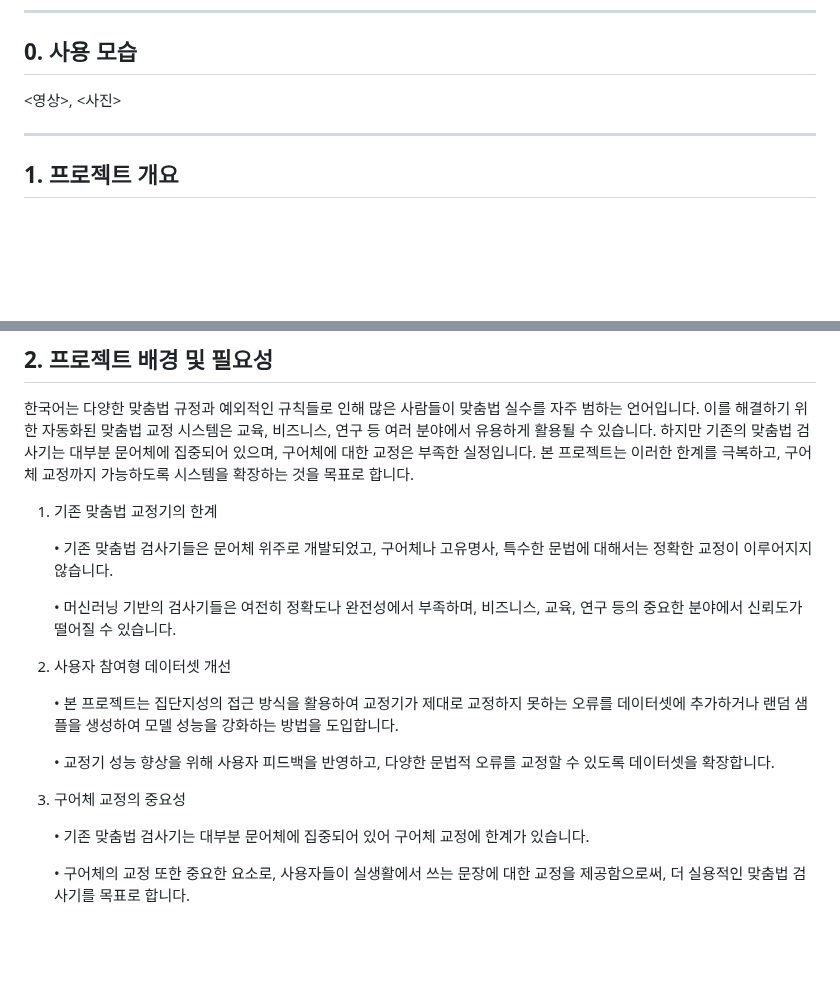
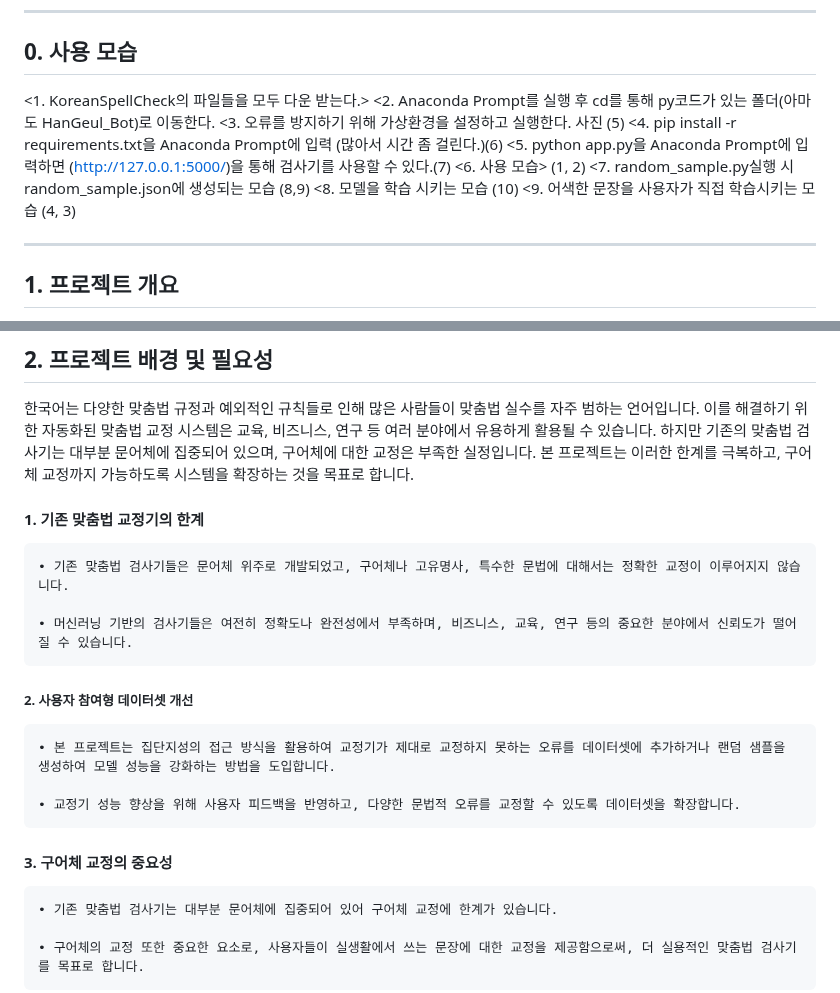
Before and after one commit to DKim02/DKim02, a Markdown page: KoreanSpellCheck/README.md, 2 parts joined by grey strips. Rendered like a GitHub page; blank space fills up the shorter version.

```diff
--- a/KoreanSpellCheck/README.md
+++ b/KoreanSpellCheck/README.md
@@ -3,8 +3,15 @@
 * * *
 
 ## 0. 사용 모습
-<영상>, <사진>
-
+<1. KoreanSpellCheck의 파일들을 모두 다운 받는다.>
+<2. Anaconda Prompt를 실행 후 cd를 통해 py코드가 있는 폴더(아마도 HanGeul_Bot)로 이동한다.
+<3. 오류를 방지하기 위해 가상환경을 설정하고 실행한다. 사진 (5)
+<4. pip install -r requirements.txt을 Anaconda Prompt에 입력 (많아서 시간 좀 걸린다.)(6)
+<5. python app.py을 Anaconda Prompt에 입력하면 (http://127.0.0.1:5000/)을 통해 검사기를 사용할 수 있다.(7)
+<6. 사용 모습> (1, 2)
+<7. random_sample.py실행 시 random_sample.json에 생성되는 모습 (8,9)
+<8. 모델을 학습 시키는 모습 (10)
+<9. 어색한 문장을 사용자가 직접 학습시키는 모습 (4, 3)
 * * *
 
 ## 1. 프로젝트 개요
@@ -16,19 +23,19 @@
 ## 2. 프로젝트 배경 및 필요성
 한국어는 다양한 맞춤법 규정과 예외적인 규칙들로 인해 많은 사람들이 맞춤법 실수를 자주 범하는 언어입니다. 이를 해결하기 위한 자동화된 맞춤법 교정 시스템은 교육, 비즈니스, 연구 등 여러 분야에서 유용하게 활용될 수 있습니다. 하지만 기존의 맞춤법 검사기는 대부분 문어체에 집중되어 있으며, 구어체에 대한 교정은 부족한 실정입니다. 본 프로젝트는 이러한 한계를 극복하고, 구어체 교정까지 가능하도록 시스템을 확장하는 것을 목표로 합니다.
 
-1. 기존 맞춤법 교정기의 한계
+#### 1. 기존 맞춤법 교정기의 한계
 
 	• 기존 맞춤법 검사기들은 문어체 위주로 개발되었고, 구어체나 고유명사, 특수한 문법에 대해서는 정확한 교정이 이루어지지 않습니다.
 
 	• 머신러닝 기반의 검사기들은 여전히 정확도나 완전성에서 부족하며, 비즈니스, 교육, 연구 등의 중요한 분야에서 신뢰도가 떨어질 수 있습니다.
 
-3. 사용자 참여형 데이터셋 개선
+##### 2. 사용자 참여형 데이터셋 개선
 
 	• 본 프로젝트는 집단지성의 접근 방식을 활용하여 교정기가 제대로 교정하지 못하는 오류를 데이터셋에 추가하거나 랜덤 샘플을 생성하여 모델 성능을 강화하는 방법을 도입합니다.
 
 	• 교정기 성능 향상을 위해 사용자 피드백을 반영하고, 다양한 문법적 오류를 교정할 수 있도록 데이터셋을 확장합니다.
 
-5. 구어체 교정의 중요성
+#### 3. 구어체 교정의 중요성
 
 	• 기존 맞춤법 검사기는 대부분 문어체에 집중되어 있어 구어체 교정에 한계가 있습니다.
 
```
